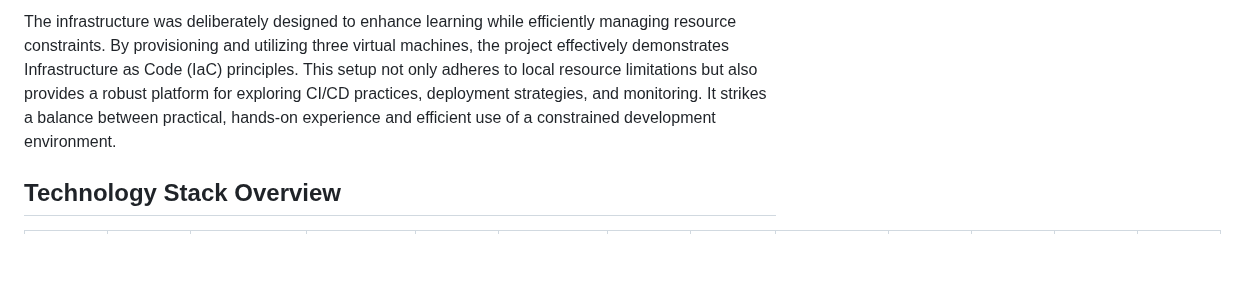
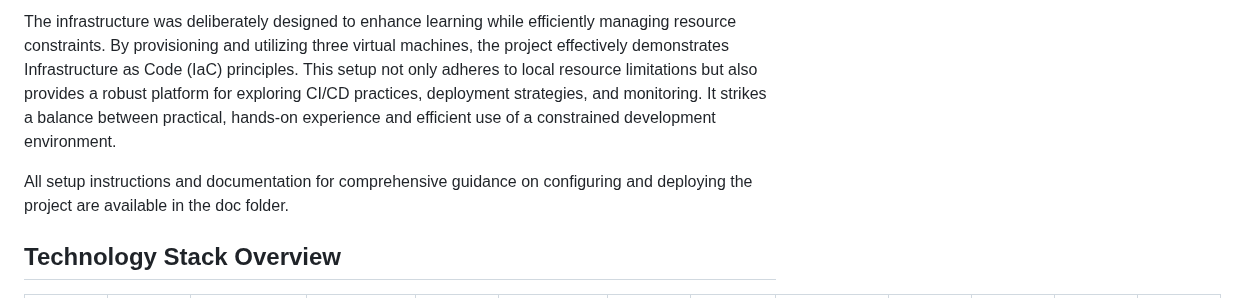
Before and after one commit to Cedric-Hj/DevOps-CICD-WebApp, a Markdown page: README.md, the part around one of its changes. Rendered like a GitHub page; blank space fills up the shorter version.

```diff
--- a/README.md
+++ b/README.md
@@ -4,6 +4,8 @@
 This repository contains a DevOps project that is designed to manage the deployment lifecycle of an application through a robust CI/CD pipeline. The pipeline ensures continuous integration and deployment across multiple environments -Development, Testing, and Production- leveraging tools such as Vagrant, Ansible, Jenkins, Maven, SonarQube, Docker, Helm, and Kubernetes, Prometheus, and Grafana.
 
 The infrastructure was deliberately designed to enhance learning while efficiently managing resource constraints. By provisioning and utilizing three virtual machines, the project effectively demonstrates Infrastructure as Code (IaC) principles. This setup not only adheres to local resource limitations but also provides a robust platform for exploring CI/CD practices, deployment strategies, and monitoring. It strikes a balance between practical, hands-on experience and efficient use of a constrained development environment.
+
+All setup instructions and documentation for comprehensive guidance on configuring and deploying the project are available in the doc folder.
 
 ## Technology Stack Overview
 <table>
```
Also changed, not shown: other parts of README.md (+1 -6 lines).
